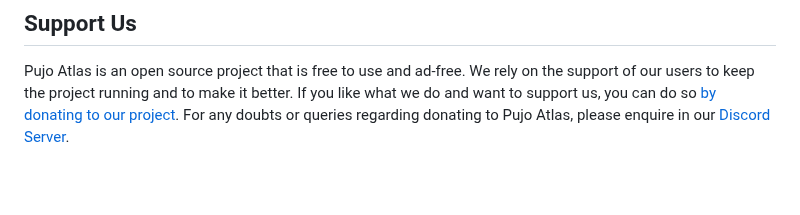
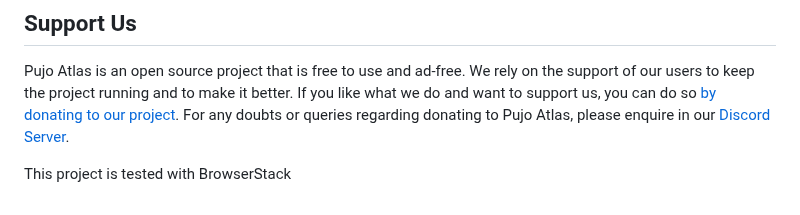
Before and after one commit to Pujo-Atlas-Kolkata/PujoAtlasKol-Web, a Markdown page: README.md, the part around the change. Rendered like a GitHub page; blank space fills up the shorter version.

```diff
--- a/README.md
+++ b/README.md
@@ -86,3 +86,5 @@ A special thank you to **Netlify**, **Cloudflare**, and **Sentry** for sponsorin
 ## Support Us
 
 Pujo Atlas is an open source project that is free to use and ad-free. We rely on the support of our users to keep the project running and to make it better. If you like what we do and want to support us, you can do so [by donating to our project](https://atlas.ourkolkata.in/support). For any doubts or queries regarding donating to Pujo Atlas, please enquire in our [Discord Server](https://discord.com/invite/xxSXWYf6d4).
+
+This project is tested with BrowserStack
```
